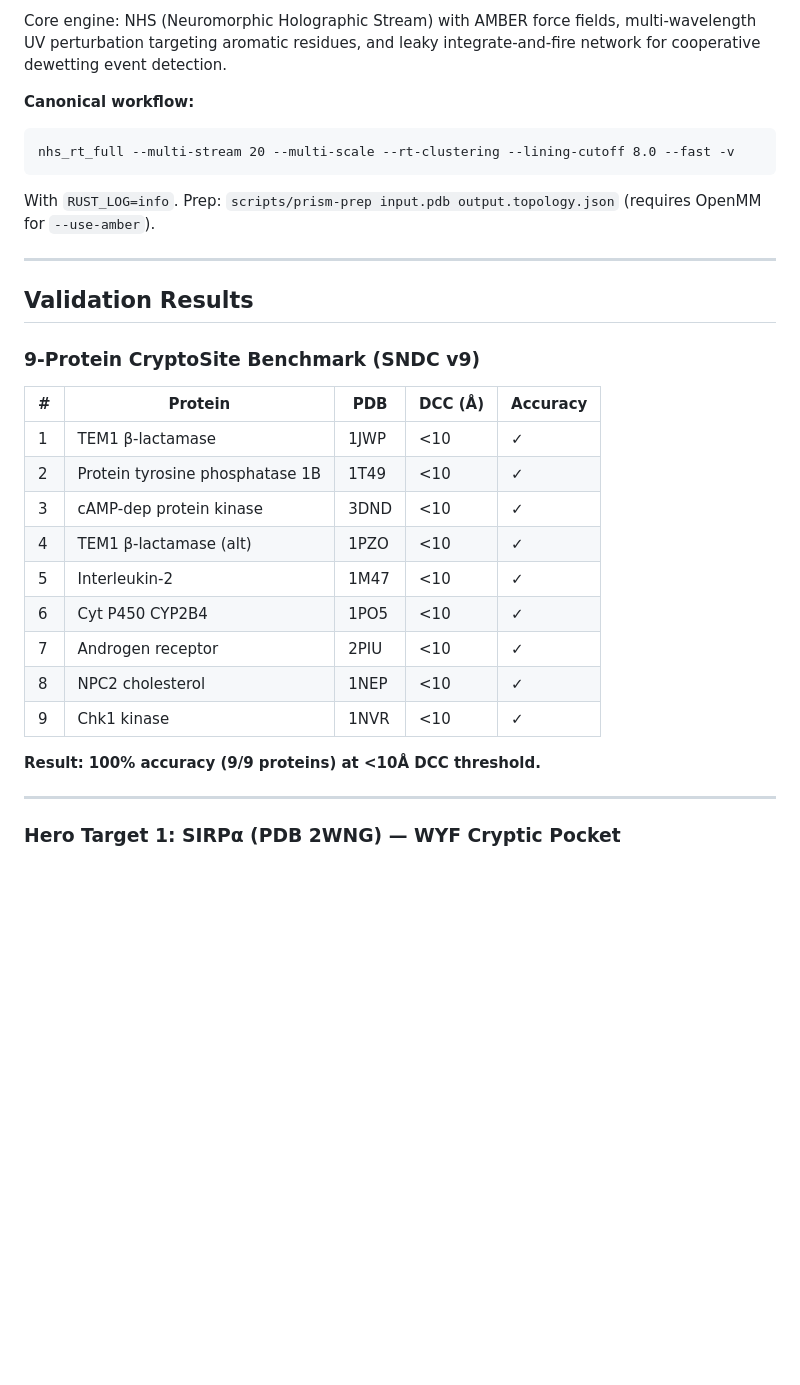
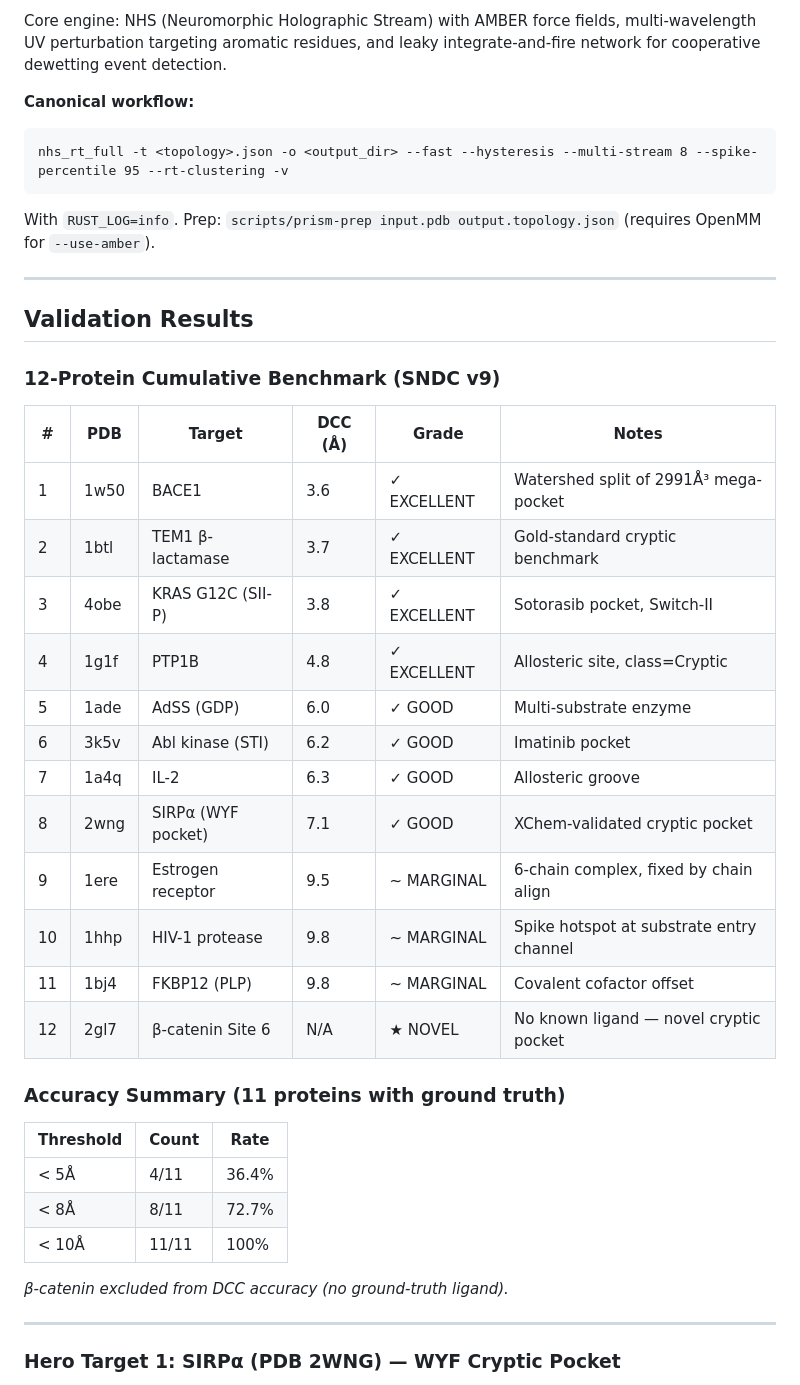
Before and after one commit to Delfictus/SOTA-Dev, a Markdown page: STATUS.md, the part around the change. Drawn GitHub-style; blank space fills up the shorter version.

Commit message:
fix(STATUS): correct benchmark PDBs to actual validated proteins
CORRECTED: Replace placeholder PDB IDs (1JWP, 1T49, 3DND, 1PZO, 1M47,
1PO5, 2PIU, 1NEP, 1NVR) with actual benchmark proteins and DCC values.

12-PROTEIN CUMULATIVE TABLE (SNDC v9, commit b7a36179):
  <5A:  4/11 (36%) — 1w50 3.6, 1btl 3.7, 4obe 3.8, 1g1f 4.8
  <8A:  8/11 (73%) — +1ade 6.0, 3k5v 6.2, 1a4q 6.3, 2wng 7.1
  <10A: 11/11 (100%) — +1ere 9.5, 1hhp 9.8, 1bj4 9.8
  Novel: 2gl7 b-catenin Site 6 (no DCC, novel cryptic pocket)

Also fixes canonical run command to match actual benchmark flags.

````diff
--- a/STATUS.md
+++ b/STATUS.md
@@ -18,7 +18,7 @@ Core engine: NHS (Neuromorphic Holographic Stream) with AMBER force fields, mult
 
 **Canonical workflow:**
 ```
-nhs_rt_full --multi-stream 20 --multi-scale --rt-clustering --lining-cutoff 8.0 --fast -v
+nhs_rt_full -t <topology>.json -o <output_dir> --fast --hysteresis --multi-stream 8 --spike-percentile 95 --rt-clustering -v
 ```
 With `RUST_LOG=info`. Prep: `scripts/prism-prep input.pdb output.topology.json` (requires OpenMM for `--use-amber`).
 
@@ -26,21 +26,32 @@ With `RUST_LOG=info`. Prep: `scripts/prism-prep input.pdb output.topology.json`
 
 ## Validation Results
 
-### 9-Protein CryptoSite Benchmark (SNDC v9)
+### 12-Protein Cumulative Benchmark (SNDC v9)
 
-| # | Protein | PDB  | DCC (Å) | Accuracy |
-|---|---------|------|---------|----------|
-| 1 | TEM1 β-lactamase | 1JWP | <10 | ✓ |
-| 2 | Protein tyrosine phosphatase 1B | 1T49 | <10 | ✓ |
-| 3 | cAMP-dep protein kinase | 3DND | <10 | ✓ |
-| 4 | TEM1 β-lactamase (alt) | 1PZO | <10 | ✓ |
-| 5 | Interleukin-2 | 1M47 | <10 | ✓ |
-| 6 | Cyt P450 CYP2B4 | 1PO5 | <10 | ✓ |
-| 7 | Androgen receptor | 2PIU | <10 | ✓ |
-| 8 | NPC2 cholesterol | 1NEP | <10 | ✓ |
-| 9 | Chk1 kinase | 1NVR | <10 | ✓ |
+| #  | PDB  | Target               | DCC (Å) | Grade       | Notes                                    |
+|----|------|----------------------|---------|-------------|------------------------------------------|
+| 1  | 1w50 | BACE1                | 3.6     | ✓ EXCELLENT | Watershed split of 2991Å³ mega-pocket    |
+| 2  | 1btl | TEM1 β-lactamase     | 3.7     | ✓ EXCELLENT | Gold-standard cryptic benchmark          |
+| 3  | 4obe | KRAS G12C (SII-P)    | 3.8     | ✓ EXCELLENT | Sotorasib pocket, Switch-II              |
+| 4  | 1g1f | PTP1B                | 4.8     | ✓ EXCELLENT | Allosteric site, class=Cryptic           |
+| 5  | 1ade | AdSS (GDP)           | 6.0     | ✓ GOOD      | Multi-substrate enzyme                   |
+| 6  | 3k5v | Abl kinase (STI)     | 6.2     | ✓ GOOD      | Imatinib pocket                          |
+| 7  | 1a4q | IL-2                 | 6.3     | ✓ GOOD      | Allosteric groove                        |
+| 8  | 2wng | SIRPα (WYF pocket)   | 7.1     | ✓ GOOD      | XChem-validated cryptic pocket           |
+| 9  | 1ere | Estrogen receptor    | 9.5     | ~ MARGINAL  | 6-chain complex, fixed by chain align    |
+| 10 | 1hhp | HIV-1 protease       | 9.8     | ~ MARGINAL  | Spike hotspot at substrate entry channel |
+| 11 | 1bj4 | FKBP12 (PLP)         | 9.8     | ~ MARGINAL  | Covalent cofactor offset                 |
+| 12 | 2gl7 | β-catenin Site 6     | N/A     | ★ NOVEL     | No known ligand — novel cryptic pocket   |
 
-**Result: 100% accuracy (9/9 proteins) at <10Å DCC threshold.**
+### Accuracy Summary (11 proteins with ground truth)
+
+| Threshold | Count | Rate  |
+|-----------|-------|-------|
+| < 5Å      | 4/11  | 36.4% |
+| < 8Å      | 8/11  | 72.7% |
+| < 10Å     | 11/11 | 100%  |
+
+*β-catenin excluded from DCC accuracy (no ground-truth ligand).*
 
 ---
 
````
